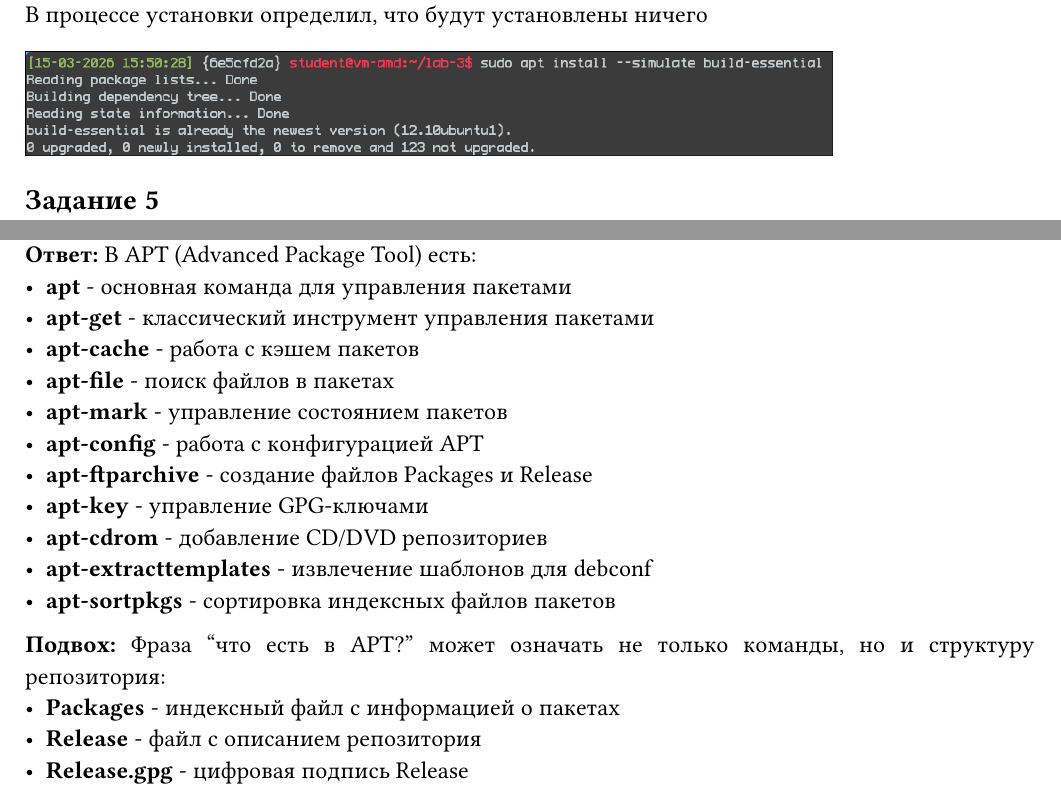
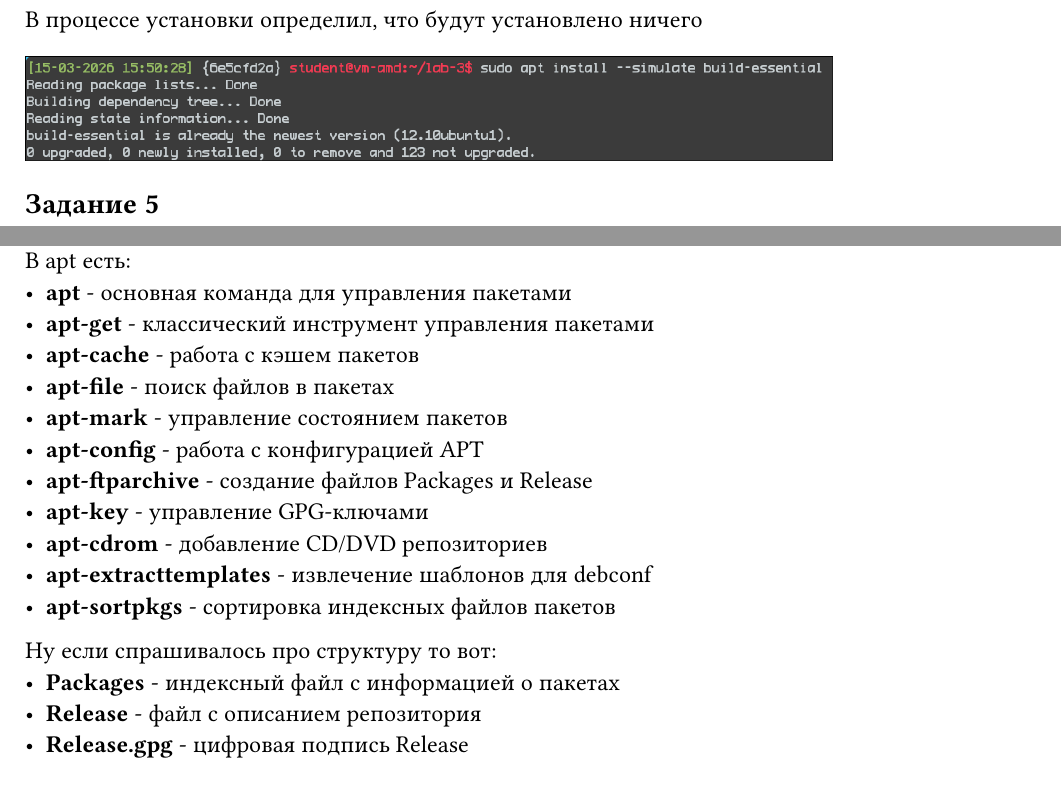
Before and after one commit to Claucdan/ITMO-Linux-Adm-26, a Typst document (docs/Lab3.typ): two parts of pages 5 and 14 of 14 before the commit and two parts of pages 6 and 15 of 15 after it, joined at a grey line, cut so that both start at the same text. Compiled offline with Typst 0.15; a missing font is replaced by an installed copy or a similar font.

Commit message:
refactor: lab-3

```diff
--- a/docs/Lab3.typ
+++ b/docs/Lab3.typ
@@ -108,6 +113,6 @@ Description: My local APT repository
 
 == Задание 4
-В процессе установки определил, что будут установлены ничего
+В процессе установки определил, что будут установлено ничего
 #image("img/lab-3/2026-03-15-155228_hyprshot.png", width: 80%)
 
 == Задание 5
@@ -188,7 +195,7 @@ Description: My local APT repository
 
 #pagebreak()
 == Задание 20
-*Ответ:* В APT (Advanced Package Tool) есть:
+В apt есть:
 - *apt* - основная команда для управления пакетами
 - *apt-get* - классический инструмент управления пакетами
 - *apt-cache* - работа с кэшем пакетов
@@ -201,7 +208,7 @@ Description: My local APT repository
 - *apt-extracttemplates* - извлечение шаблонов для debconf
 - *apt-sortpkgs* - сортировка индексных файлов пакетов
 
-*Подвох:* Фраза "что есть в APT?" может означать не только команды, но и структуру репозитория:
+Ну если спрашивалось про структуру то вот:
 - *Packages* - индексный файл с информацией о пакетах
 - *Release* - файл с описанием репозитория
 - *Release.gpg* - цифровая подпись Release
```
Also changed, not shown: docs/Lukin_Daniil_M3303_LR3.pdf (added), docs/img/lab-3/2026-03-19-225907_hyprshot.png (added), docs/Lab3.typ (11 more changed lines).
